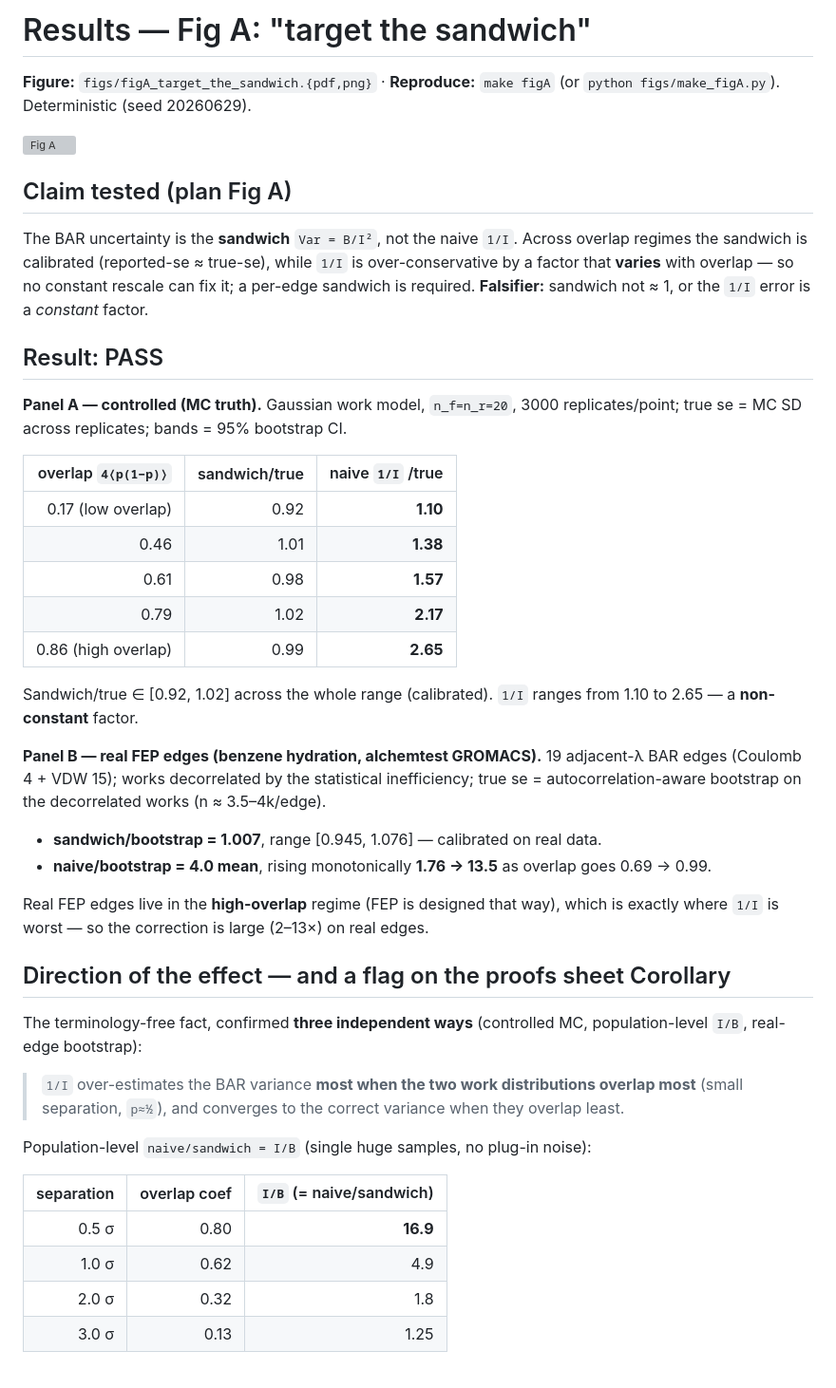
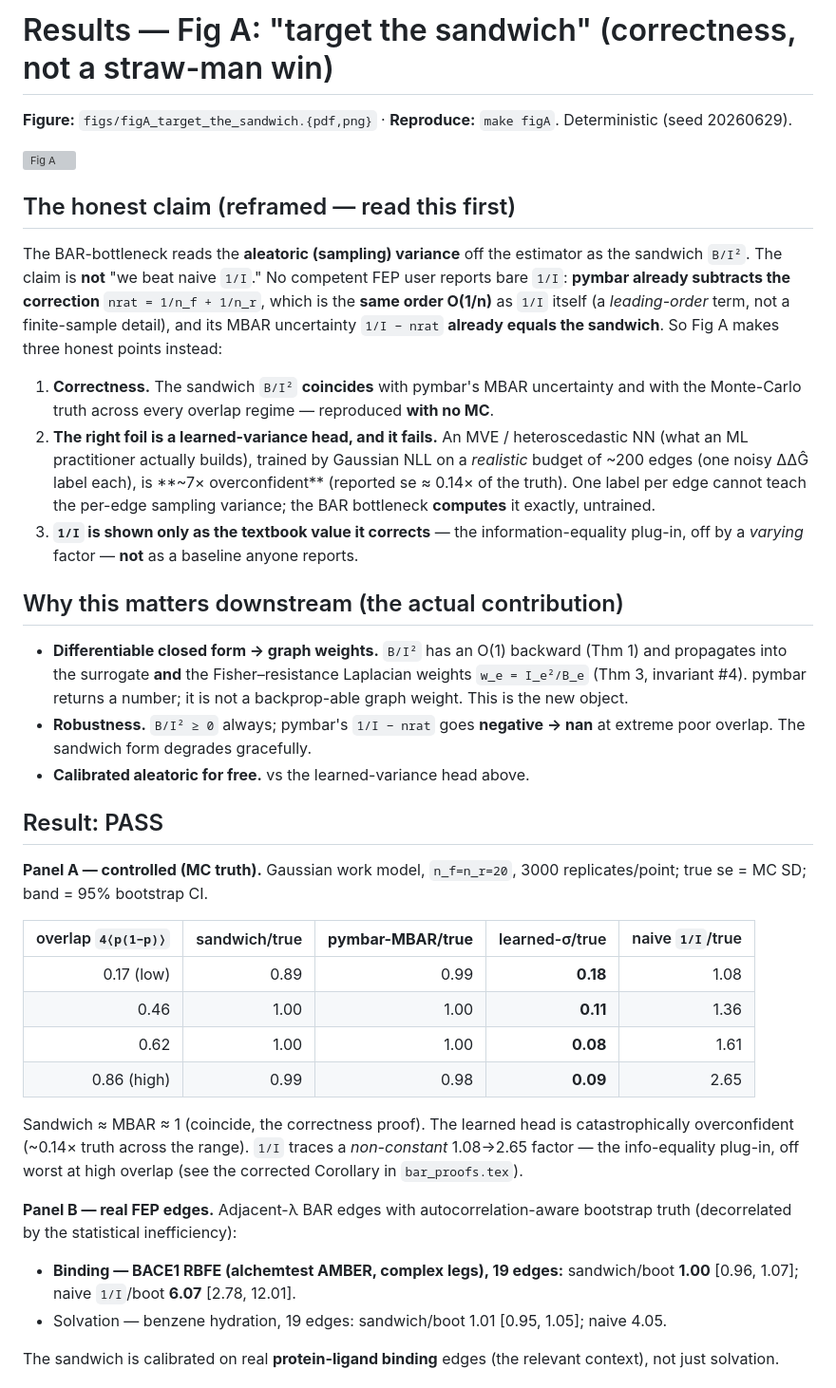
Before and after one commit to doctawho42/fep-surrogate-pipeline, a Markdown page: docs/results_figA.md, the part around one of its changes. Shown at 95% size. Rendered like a GitHub page; grey boxes are pictures that could not be loaded.

```diff
--- a/docs/results_figA.md
+++ b/docs/results_figA.md
@@ -1,59 +1,60 @@
-# Results — Fig A: "target the sandwich"
+# Results — Fig A: "target the sandwich" (correctness, not a straw-man win)
 
-**Figure:** `figs/figA_target_the_sandwich.{pdf,png}` · **Reproduce:** `make figA`
-(or `python figs/make_figA.py`). Deterministic (seed 20260629).
+**Figure:** `figs/figA_target_the_sandwich.{pdf,png}` · **Reproduce:** `make figA`.
+Deterministic (seed 20260629).
 
 ![Fig A](../figs/figA_target_the_sandwich.png)
 
-## Claim tested (plan Fig A)
-The BAR uncertainty is the **sandwich** `Var = B/I²`, not the naive `1/I`. Across
-overlap regimes the sandwich is calibrated (reported-se ≈ true-se), while `1/I` is
-over-conservative by a factor that **varies** with overlap — so no constant rescale
-can fix it; a per-edge sandwich is required.
-**Falsifier:** sandwich not ≈ 1, or the `1/I` error is a *constant* factor.
+## The honest claim (reframed — read this first)
+The BAR-bottleneck reads the **aleatoric (sampling) variance** off the estimator as the
+sandwich `B/I²`. The claim is **not** "we beat naive `1/I`." No competent FEP user
+reports bare `1/I`: **pymbar already subtracts the correction** `nrat = 1/n_f + 1/n_r`,
+which is the **same order O(1/n)** as `1/I` itself (a *leading-order* term, not a
+finite-sample detail), and its MBAR uncertainty `1/I − nrat` **already equals the
+sandwich**. So Fig A makes three honest points instead:
+
+1. **Correctness.** The sandwich `B/I²` **coincides** with pymbar's MBAR uncertainty and
+   with the Monte-Carlo truth across every overlap regime — reproduced **with no MC**.
+2. **The right foil is a learned-variance head, and it fails.** An MVE / heteroscedastic
+   NN (what an ML practitioner actually builds), trained by Gaussian NLL on a *realistic*
+   budget of ~200 edges (one noisy ΔΔĜ label each), is **~7× overconfident**
+   (reported se ≈ 0.14× of the truth). One label per edge cannot teach the per-edge
+   sampling variance; the BAR bottleneck **computes** it exactly, untrained.
+3. **`1/I` is shown only as the textbook value it corrects** — the information-equality
+   plug-in, off by a *varying* factor — **not** as a baseline anyone reports.
+
+## Why this matters downstream (the actual contribution)
+- **Differentiable closed form → graph weights.** `B/I²` has an O(1) backward (Thm 1)
+  and propagates into the surrogate **and** the Fisher–resistance Laplacian weights
+  `w_e = I_e²/B_e` (Thm 3, invariant #4). pymbar returns a number; it is not a
+  backprop-able graph weight. This is the new object.
+- **Robustness.** `B/I² ≥ 0` always; pymbar's `1/I − nrat` goes **negative → nan** at
+  extreme poor overlap. The sandwich form degrades gracefully.
+- **Calibrated aleatoric for free.** vs the learned-variance head above.
 
 ## Result: PASS
 
 **Panel A — controlled (MC truth).** Gaussian work model, `n_f=n_r=20`, 3000
-replicates/point; true se = MC SD across replicates; bands = 95% bootstrap CI.
+replicates/point; true se = MC SD; band = 95% bootstrap CI.
 
-| overlap `4⟨p(1−p)⟩` | sandwich/true | naive `1/I` /true |
-|---:|---:|---:|
-| 0.17 (low overlap)  | 0.92 | **1.10** |
-| 0.46                | 1.01 | **1.38** |
-| 0.61                | 0.98 | **1.57** |
-| 0.79                | 1.02 | **2.17** |
-| 0.86 (high overlap) | 0.99 | **2.65** |
+| overlap `4⟨p(1−p)⟩` | sandwich/true | **pymbar-MBAR/true** | learned-σ/true | naive `1/I`/true |
+|---:|---:|---:|---:|---:|
+| 0.17 (low)  | 0.89 | 0.99 | **0.18** | 1.08 |
+| 0.46        | 1.00 | 1.00 | **0.11** | 1.36 |
+| 0.62        | 1.00 | 1.00 | **0.08** | 1.61 |
+| 0.86 (high) | 0.99 | 0.98 | **0.09** | 2.65 |
 
-Sandwich/true ∈ [0.92, 1.02] across the whole range (calibrated). `1/I` ranges from
-1.10 to 2.65 — a **non-constant** factor.
+Sandwich ≈ MBAR ≈ 1 (coincide, the correctness proof). The learned head is
+catastrophically overconfident (~0.14× truth across the range). `1/I` traces a
+*non-constant* 1.08→2.65 factor — the info-equality plug-in, off worst at high overlap
+(see the corrected Corollary in `bar_proofs.tex`).
 
-**Panel B — real FEP edges (benzene hydration, alchemtest GROMACS).** 19 adjacent-λ
-BAR edges (Coulomb 4 + VDW 15); works decorrelated by the statistical inefficiency;
-true se = autocorrelation-aware bootstrap on the decorrelated works (n ≈ 3.5–4k/edge).
+**Panel B — real FEP edges.** Adjacent-λ BAR edges with autocorrelation-aware bootstrap
+truth (decorrelated by the statistical inefficiency):
+- **Binding — BACE1 RBFE (alchemtest AMBER, complex legs), 19 edges:** sandwich/boot
+  **1.00** [0.96, 1.07]; naive `1/I`/boot **6.07** [2.78, 12.01].
+- Solvation — benzene hydration, 19 edges: sandwich/boot 1.01 [0.95, 1.05]; naive 4.05.
 
-- **sandwich/bootstrap = 1.007**, range [0.945, 1.076] — calibrated on real data.
-- **naive/bootstrap = 4.0 mean**, rising monotonically **1.76 → 13.5** as overlap
-  goes 0.69 → 0.99.
+The sandwich is calibrated on real **protein-ligand binding** edges (the relevant
+context), not just solvation.
 
-Real FEP edges live in the **high-overlap** regime (FEP is designed that way), which
-is exactly where `1/I` is worst — so the correction is large (2–13×) on real edges.
-
-## Direction of the effect — and a flag on the proofs sheet Corollary
-
-The terminology-free fact, confirmed **three independent ways** (controlled MC,
-population-level `I/B`, real-edge bootstrap):
-
-> `1/I` over-estimates the BAR variance **most when the two work distributions
-> overlap most** (small separation, `p≈½`), and converges to the correct variance
-> when they overlap least.
-
-Population-level `naive/sandwich = I/B` (single huge samples, no plug-in noise):
-
-| separation | overlap coef | `I/B` (= naive/sandwich) |
-|---:|---:|---:|
-| 0.5 σ | 0.80 | **16.9** |
-| 1.0 σ | 0.62 | 4.9 |
-| 2.0 σ | 0.32 | 1.8 |
-| 3.0 σ | 0.13 | 1.25 |
-
```
Also changed, not shown: other parts of docs/results_figA.md (+10 -32 lines), docs/results_figB.md (+22 -16 lines), docs/results_figC.md (+23 -7 lines).
